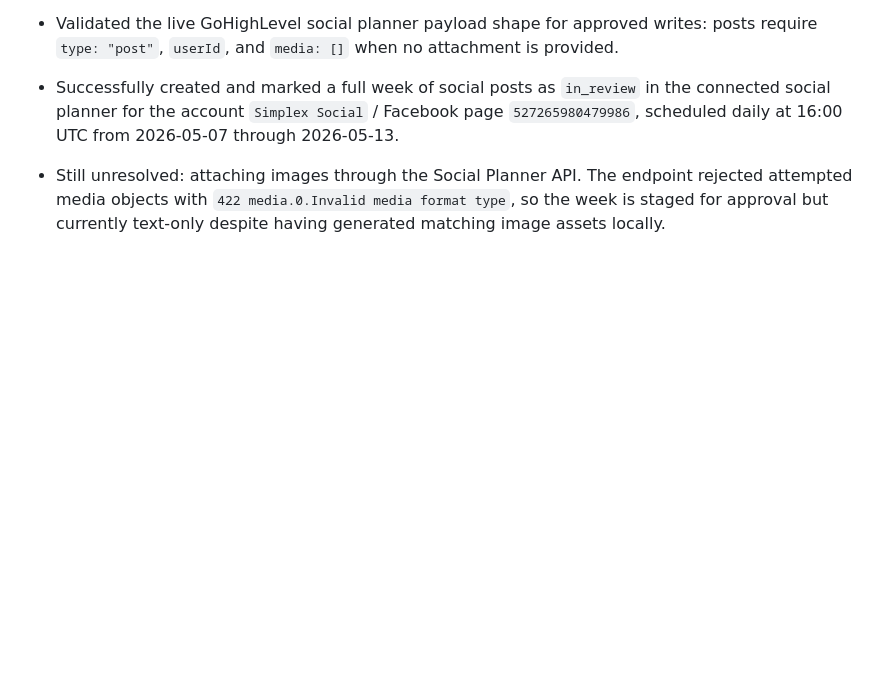
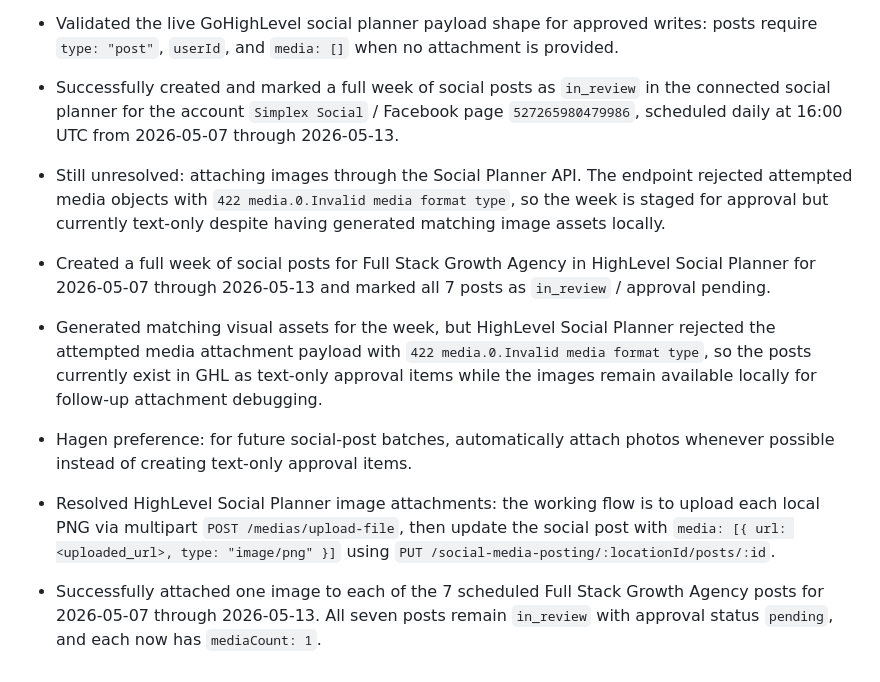
Before and after one commit to fullstackgrowthagency/Openclaw, a Markdown page: memory/2026-05-06.md, the part around the change. GitHub-like rendering; blank space fills up the shorter version.

Commit message:
Record social post image attachment fix

```diff
--- a/memory/2026-05-06.md
+++ b/memory/2026-05-06.md
@@ -751,3 +751,8 @@
 - Validated the live GoHighLevel social planner payload shape for approved writes: posts require `type: "post"`, `userId`, and `media: []` when no attachment is provided.
 - Successfully created and marked a full week of social posts as `in_review` in the connected social planner for the account `Simplex Social` / Facebook page `527265980479986`, scheduled daily at 16:00 UTC from 2026-05-07 through 2026-05-13.
 - Still unresolved: attaching images through the Social Planner API. The endpoint rejected attempted media objects with `422 media.0.Invalid media format type`, so the week is staged for approval but currently text-only despite having generated matching image assets locally.
+- Created a full week of social posts for Full Stack Growth Agency in HighLevel Social Planner for 2026-05-07 through 2026-05-13 and marked all 7 posts as `in_review` / approval pending.
+- Generated matching visual assets for the week, but HighLevel Social Planner rejected the attempted media attachment payload with `422 media.0.Invalid media format type`, so the posts currently exist in GHL as text-only approval items while the images remain available locally for follow-up attachment debugging.
+- Hagen preference: for future social-post batches, automatically attach photos whenever possible instead of creating text-only approval items.
+- Resolved HighLevel Social Planner image attachments: the working flow is to upload each local PNG via multipart `POST /medias/upload-file`, then update the social post with `media: [{ url: <uploaded_url>, type: "image/png" }]` using `PUT /social-media-posting/:locationId/posts/:id`.
+- Successfully attached one image to each of the 7 scheduled Full Stack Growth Agency posts for 2026-05-07 through 2026-05-13. All seven posts remain `in_review` with approval status `pending`, and each now has `mediaCount: 1`.
```
